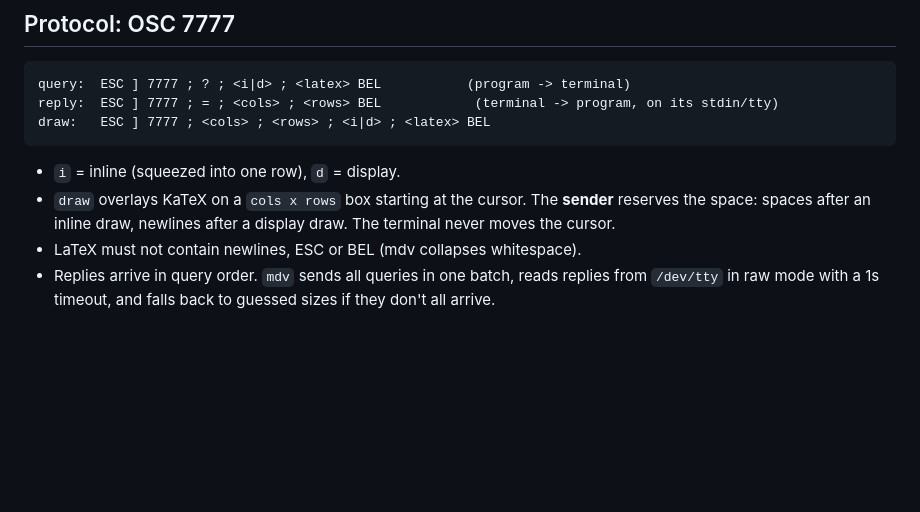
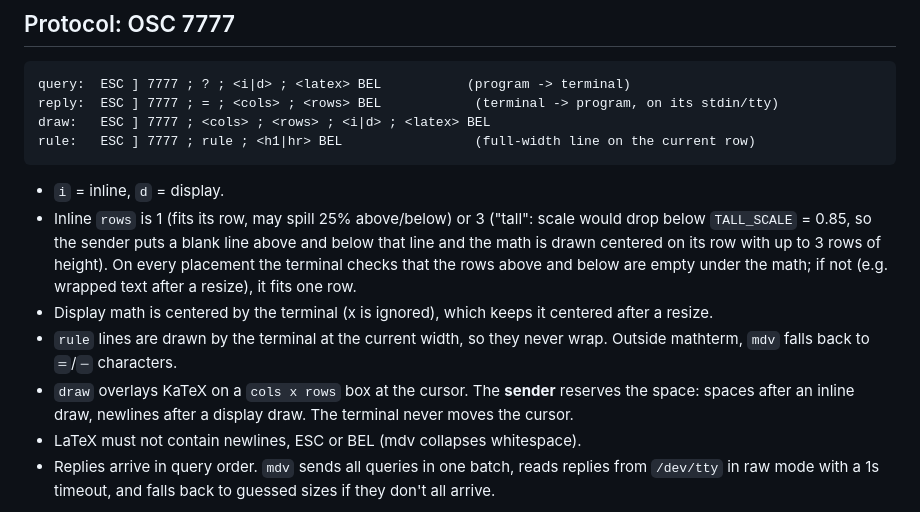
Before and after one commit to davidlai3/MathTerm, a Markdown page: NOTES.md, the part around one of its changes. Rendered like a GitHub page; blank space fills up the shorter version.

````diff
--- a/NOTES.md
+++ b/NOTES.md
@@ -24,10 +24,18 @@ listener, so the first prompt isn't lost.
 query:  ESC ] 7777 ; ? ; <i|d> ; <latex> BEL           (program -> terminal)
 reply:  ESC ] 7777 ; = ; <cols> ; <rows> BEL            (terminal -> program, on its stdin/tty)
 draw:   ESC ] 7777 ; <cols> ; <rows> ; <i|d> ; <latex> BEL
+rule:   ESC ] 7777 ; rule ; <h1|hr> BEL                 (full-width line on the current row)
 ```
 
-- `i` = inline (squeezed into one row), `d` = display.
-- `draw` overlays KaTeX on a `cols x rows` box starting at the cursor. The **sender** reserves the space:
+- `i` = inline, `d` = display.
+- Inline `rows` is 1 (fits its row, may spill 25% above/below) or 3 ("tall": scale would drop below
+  `TALL_SCALE` = 0.85, so the sender puts a blank line above and below that line and the math is drawn
+  centered on its row with up to 3 rows of height). On every placement the terminal checks that the rows
+  above and below are empty under the math; if not (e.g. wrapped text after a resize), it fits one row.
+- Display math is centered by the terminal (x is ignored), which keeps it centered after a resize.
+- `rule` lines are drawn by the terminal at the current width, so they never wrap. Outside mathterm,
+  `mdv` falls back to `═`/`─` characters.
+- `draw` overlays KaTeX on a `cols x rows` box at the cursor. The **sender** reserves the space:
   spaces after an inline draw, newlines after a display draw. The terminal never moves the cursor.
 - LaTeX must not contain newlines, ESC or BEL (mdv collapses whitespace).
 - Replies arrive in query order. `mdv` sends all queries in one batch, reads replies from `/dev/tty` in raw
````
Also changed, not shown: other parts of NOTES.md (+40 -12 lines), README.md (+5 -3 lines), demo.md (+3 -1 lines), docs/demo.png, 5 other files.
